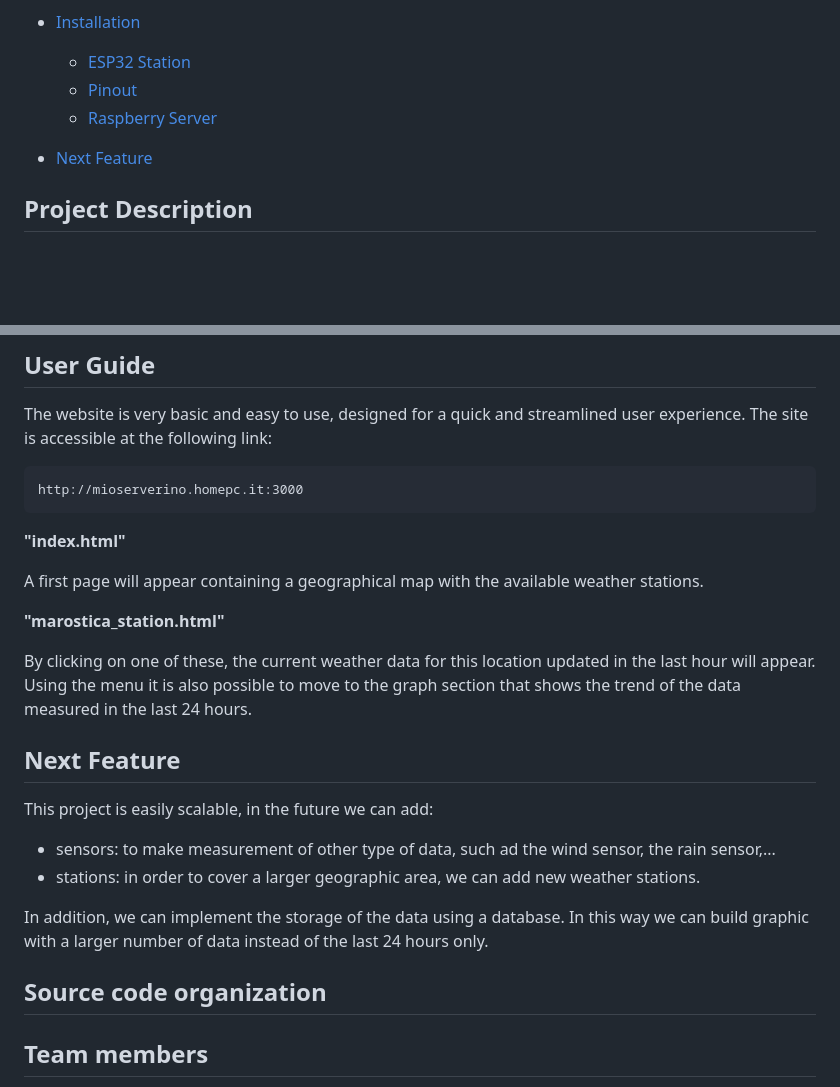
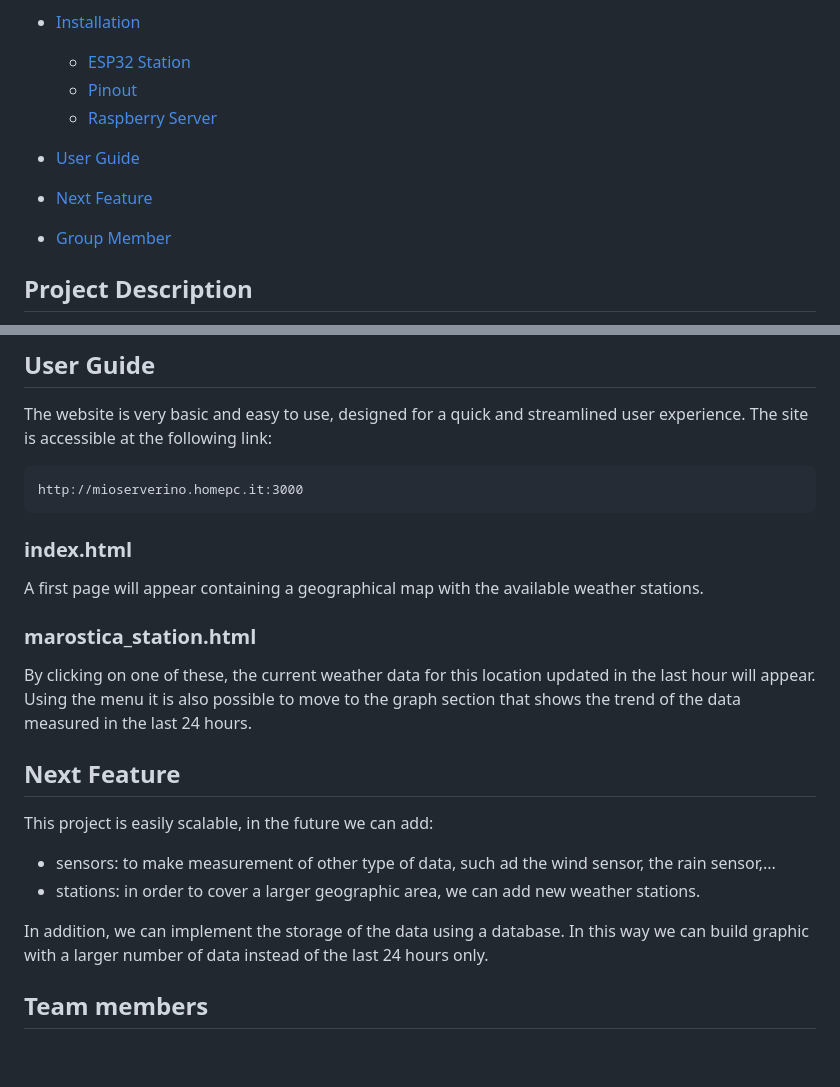
Before and after one commit to NicoNRG2/DistributedWeatherStation, a Markdown page: README.md, 2 parts joined by grey strips. GitHub-like rendering; blank space fills up the shorter version.

Commit message:
edit link in readme

````diff
--- a/README.md
+++ b/README.md
@@ -14,7 +14,9 @@
     - [ESP32 Station](#ESP32-Station)
     - [Pinout](#Pinout)
     - [Raspberry Server](#Raspberry-Server)
+- [User Guide](#user-guide)
 - [Next Feature](#Next-Feature)
+- [Group Member](#team-members)
 
 ## Project Description
 
@@ -149,11 +151,11 @@ The site is accessible at the following link:
 ```
 http://mioserverino.homepc.it:3000
 ```
-**"index.html"**
+### index.html
 
 A first page will appear containing a geographical map with the available weather stations.
 
-**"marostica_station.html"**
+### marostica_station.html
 
 By clicking on one of these, the current weather data for this location updated in the last hour will appear. Using the menu it is also possible to move to the graph section that shows the trend of the data measured in the last 24 hours.
 
@@ -164,11 +166,6 @@ This project is easily scalable, in the future we can add:
 
 In addition, we can implement the storage of the data using a database. In this way we can build graphic with a larger number of data instead of the last 24 hours only.
 
-## Source code organization
-
-
-
-
 ## Team members
 
 The project was created by all members of the group together, each member contributed on all parts of the project.
````
